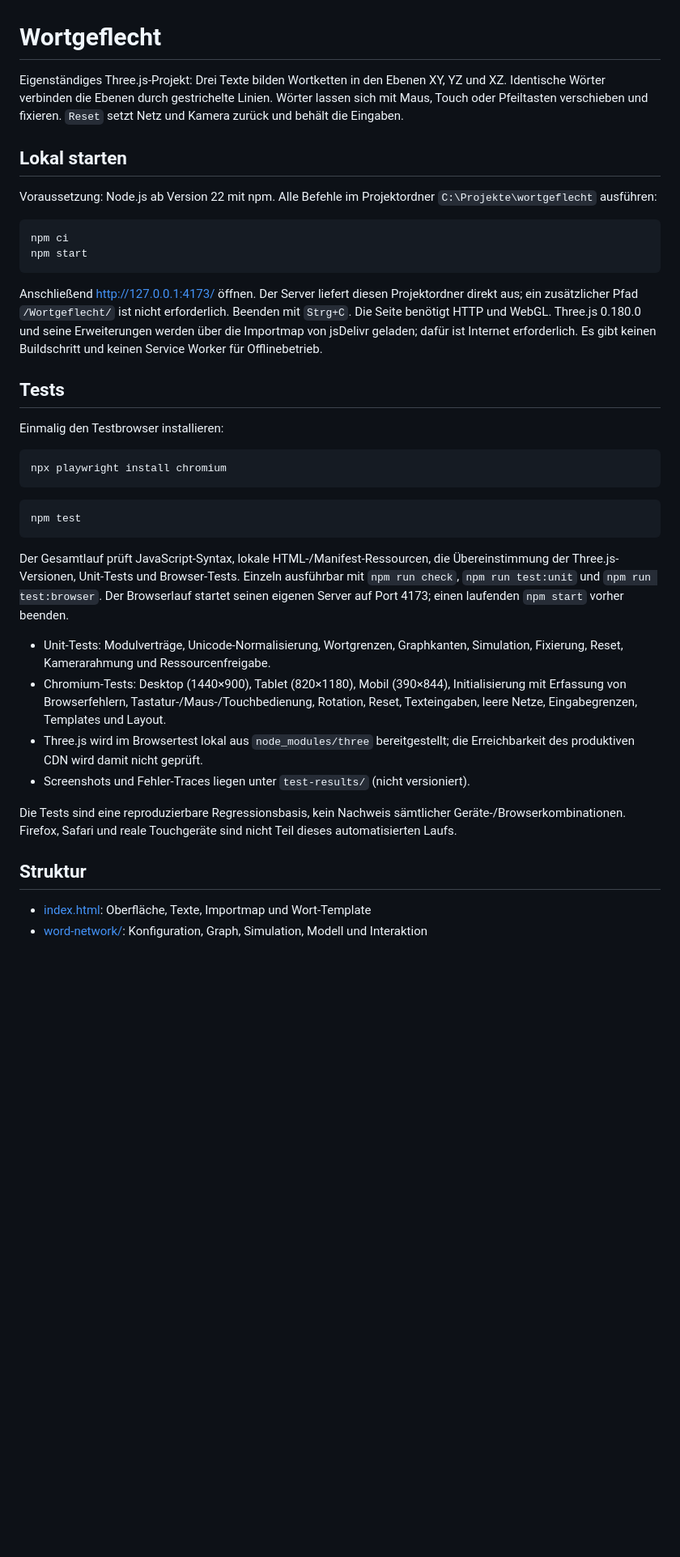
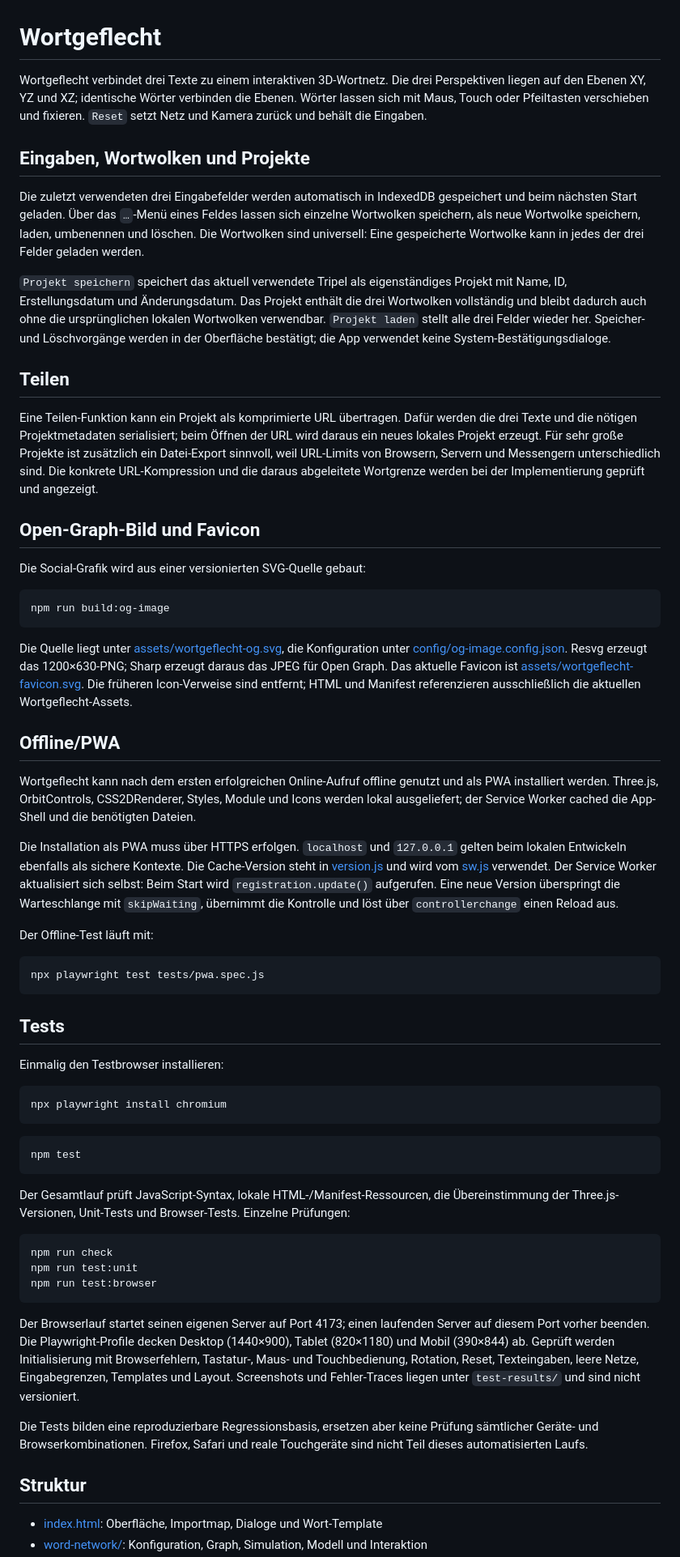
Before and after one commit to marsrakete/wortgeflecht, a Markdown page: README.md, the part around one of its changes. Shown at 81% size. Rendered like a GitHub page; blank space fills up the shorter version.

````diff
--- a/README.md
+++ b/README.md
@@ -1,26 +1,38 @@
 # Wortgeflecht
 
-Eigenständiges Three.js-Projekt: Drei Texte bilden Wortketten in den Ebenen XY,
-YZ und XZ. Identische Wörter verbinden die Ebenen durch gestrichelte Linien.
-Wörter lassen sich mit Maus, Touch oder Pfeiltasten verschieben und fixieren.
-`Reset` setzt Netz und Kamera zurück und behält die Eingaben.
+Wortgeflecht verbindet drei Texte zu einem interaktiven 3D-Wortnetz. Die drei Perspektiven liegen auf den Ebenen XY, YZ und XZ; identische Wörter verbinden die Ebenen. Wörter lassen sich mit Maus, Touch oder Pfeiltasten verschieben und fixieren. `Reset` setzt Netz und Kamera zurück und behält die Eingaben.
 
-## Lokal starten
+## Eingaben, Wortwolken und Projekte
 
-Voraussetzung: Node.js ab Version 22 mit npm. Alle Befehle im Projektordner
-`C:\Projekte\wortgeflecht` ausführen:
+Die zuletzt verwendeten drei Eingabefelder werden automatisch in IndexedDB gespeichert und beim nächsten Start geladen. Über das `…`-Menü eines Feldes lassen sich einzelne Wortwolken speichern, als neue Wortwolke speichern, laden, umbenennen und löschen. Die Wortwolken sind universell: Eine gespeicherte Wortwolke kann in jedes der drei Felder geladen werden.
+
+`Projekt speichern` speichert das aktuell verwendete Tripel als eigenständiges Projekt mit Name, ID, Erstellungsdatum und Änderungsdatum. Das Projekt enthält die drei Wortwolken vollständig und bleibt dadurch auch ohne die ursprünglichen lokalen Wortwolken verwendbar. `Projekt laden` stellt alle drei Felder wieder her. Speicher- und Löschvorgänge werden in der Oberfläche bestätigt; die App verwendet keine System-Bestätigungsdialoge.
+
+## Teilen
+
+Eine Teilen-Funktion kann ein Projekt als komprimierte URL übertragen. Dafür werden die drei Texte und die nötigen Projektmetadaten serialisiert; beim Öffnen der URL wird daraus ein neues lokales Projekt erzeugt. Für sehr große Projekte ist zusätzlich ein Datei-Export sinnvoll, weil URL-Limits von Browsern, Servern und Messengern unterschiedlich sind. Die konkrete URL-Kompression und die daraus abgeleitete Wortgrenze werden bei der Implementierung geprüft und angezeigt.
+
+## Open-Graph-Bild und Favicon
+
+Die Social-Grafik wird aus einer versionierten SVG-Quelle gebaut:
 
 ```powershell
-npm ci
-npm start
+npm run build:og-image
 ```
 
-Anschließend [http://127.0.0.1:4173/](http://127.0.0.1:4173/) öffnen.
-Der Server liefert diesen Projektordner direkt aus; ein zusätzlicher Pfad
-`/Wortgeflecht/` ist nicht erforderlich. Beenden mit `Strg+C`.
-Die Seite benötigt HTTP und WebGL. Three.js 0.180.0 und seine Erweiterungen
-werden über die Importmap von jsDelivr geladen; dafür ist Internet erforderlich.
-Es gibt keinen Buildschritt und keinen Service Worker für Offlinebetrieb.
+Die Quelle liegt unter [assets/wortgeflecht-og.svg](assets/wortgeflecht-og.svg), die Konfiguration unter [config/og-image.config.json](config/og-image.config.json). Resvg erzeugt das 1200×630-PNG; Sharp erzeugt daraus das JPEG für Open Graph. Das aktuelle Favicon ist [assets/wortgeflecht-favicon.svg](assets/wortgeflecht-favicon.svg). Die früheren Icon-Verweise sind entfernt; HTML und Manifest referenzieren ausschließlich die aktuellen Wortgeflecht-Assets.
+
+## Offline/PWA
+
+Wortgeflecht kann nach dem ersten erfolgreichen Online-Aufruf offline genutzt und als PWA installiert werden. Three.js, OrbitControls, CSS2DRenderer, Styles, Module und Icons werden lokal ausgeliefert; der Service Worker cached die App-Shell und die benötigten Dateien.
+
+Die Installation als PWA muss über HTTPS erfolgen. `localhost` und `127.0.0.1` gelten beim lokalen Entwickeln ebenfalls als sichere Kontexte. Die Cache-Version steht in [version.js](version.js) und wird vom [sw.js](sw.js) verwendet. Der Service Worker aktualisiert sich selbst: Beim Start wird `registration.update()` aufgerufen. Eine neue Version überspringt die Warteschlange mit `skipWaiting`, übernimmt die Kontrolle und löst über `controllerchange` einen Reload aus.
+
+Der Offline-Test läuft mit:
+
+```powershell
+npx playwright test tests/pwa.spec.js
+```
 
 ## Tests
 
@@ -34,26 +46,19 @@ npx playwright install chromium
 npm test
 ```
 
-Der Gesamtlauf prüft JavaScript-Syntax, lokale HTML-/Manifest-Ressourcen,
-die Übereinstimmung der Three.js-Versionen, Unit-Tests und Browser-Tests.
-Einzeln ausführbar mit `npm run check`, `npm run test:unit` und
-`npm run test:browser`. Der Browserlauf startet seinen eigenen Server auf
-Port 4173; einen laufenden `npm start` vorher beenden.
+Der Gesamtlauf prüft JavaScript-Syntax, lokale HTML-/Manifest-Ressourcen, die Übereinstimmung der Three.js-Versionen, Unit-Tests und Browser-Tests. Einzelne Prüfungen:
 
-- Unit-Tests: Modulverträge, Unicode-Normalisierung, Wortgrenzen, Graphkanten,
-  Simulation, Fixierung, Reset, Kamerarahmung und Ressourcenfreigabe.
-- Chromium-Tests: Desktop (1440×900), Tablet (820×1180), Mobil (390×844),
-  Initialisierung mit Erfassung von Browserfehlern, Tastatur-/Maus-/Touchbedienung,
-  Rotation, Reset, Texteingaben, leere Netze, Eingabegrenzen, Templates und Layout.
-- Three.js wird im Browsertest lokal aus `node_modules/three` bereitgestellt;
-  die Erreichbarkeit des produktiven CDN wird damit nicht geprüft.
-- Screenshots und Fehler-Traces liegen unter `test-results/` (nicht versioniert).
+```powershell
+npm run check
+npm run test:unit
+npm run test:browser
+```
 
-Die Tests sind eine reproduzierbare Regressionsbasis, kein Nachweis sämtlicher
-Geräte-/Browserkombinationen. Firefox, Safari und reale Touchgeräte sind nicht
-Teil dieses automatisierten Laufs.
+Der Browserlauf startet seinen eigenen Server auf Port 4173; einen laufenden Server auf diesem Port vorher beenden. Die Playwright-Profile decken Desktop (1440×900), Tablet (820×1180) und Mobil (390×844) ab. Geprüft werden Initialisierung mit Browserfehlern, Tastatur-, Maus- und Touchbedienung, Rotation, Reset, Texteingaben, leere Netze, Eingabegrenzen, Templates und Layout. Screenshots und Fehler-Traces liegen unter `test-results/` und sind nicht versioniert.
+
+Die Tests bilden eine reproduzierbare Regressionsbasis, ersetzen aber keine Prüfung sämtlicher Geräte- und Browserkombinationen. Firefox, Safari und reale Touchgeräte sind nicht Teil dieses automatisierten Laufs.
 
 ## Struktur
 
-- [index.html](index.html): Oberfläche, Texte, Importmap und Wort-Template
+- [index.html](index.html): Oberfläche, Importmap, Dialoge und Wort-Template
 - [word-network/](word-network/): Konfiguration, Graph, Simulation, Modell und Interaktion
````
Also changed, not shown: other parts of README.md (+17 -30 lines), THIRD-PARTY.md (added, +25 -0 lines).
